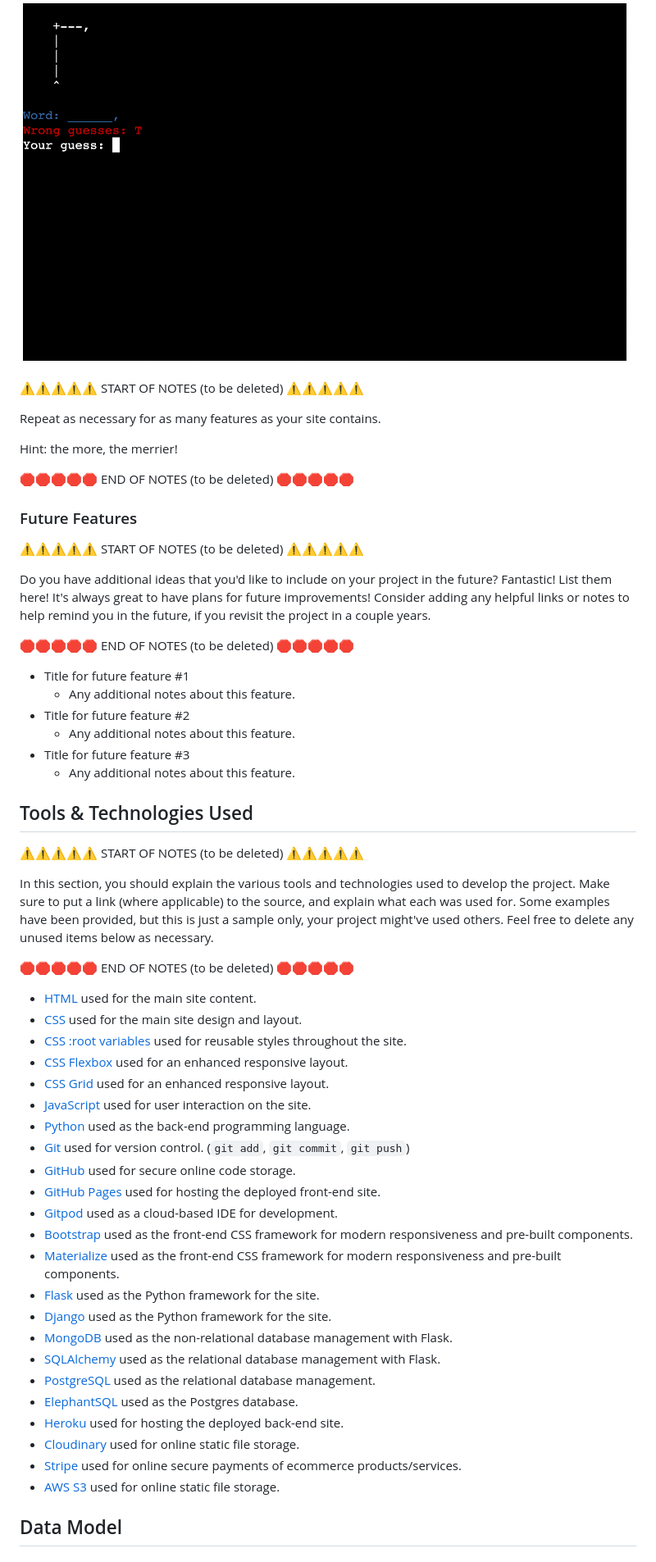
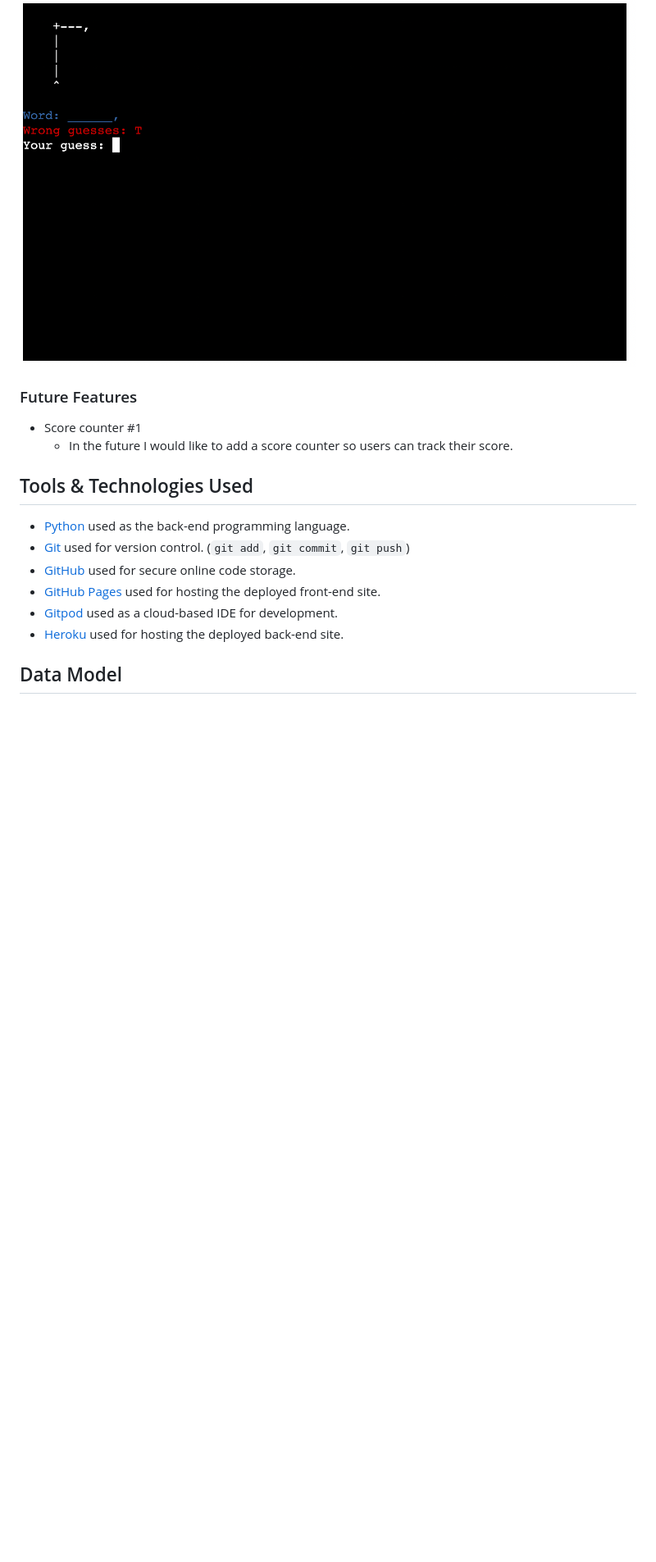
Before and after one commit to tpfk7/hangman-guessing-game, a Markdown page: README.md, the part around the change. Shown at 82% size. Rendered like a GitHub page; blank space fills up the shorter version.

Commit message:
Update tools and tech in README.md

```diff
--- a/README.md
+++ b/README.md
@@ -58,66 +58,19 @@ The game has a simple hangman design. The gallows are made from characters. The
 
 ![screenshot](documentation/feature/wrong_guess.png)
 
-⚠️⚠️⚠️⚠️⚠️ START OF NOTES (to be deleted) ⚠️⚠️⚠️⚠️⚠️
-
-Repeat as necessary for as many features as your site contains.
-
-Hint: the more, the merrier!
-
-🛑🛑🛑🛑🛑 END OF NOTES (to be deleted) 🛑🛑🛑🛑🛑
-
 ### Future Features
 
-⚠️⚠️⚠️⚠️⚠️ START OF NOTES (to be deleted) ⚠️⚠️⚠️⚠️⚠️
-
-Do you have additional ideas that you'd like to include on your project in the future?
-Fantastic! List them here!
-It's always great to have plans for future improvements!
-Consider adding any helpful links or notes to help remind you in the future, if you revisit the project in a couple years.
-
-🛑🛑🛑🛑🛑 END OF NOTES (to be deleted) 🛑🛑🛑🛑🛑
-
-- Title for future feature #1
-    - Any additional notes about this feature.
-- Title for future feature #2
-    - Any additional notes about this feature.
-- Title for future feature #3
-    - Any additional notes about this feature.
+- Score counter #1
+    - In the future I would like to add a score counter so users can track their score.
 
 ## Tools & Technologies Used
 
-⚠️⚠️⚠️⚠️⚠️ START OF NOTES (to be deleted) ⚠️⚠️⚠️⚠️⚠️
-
-In this section, you should explain the various tools and technologies used to develop the project.
-Make sure to put a link (where applicable) to the source, and explain what each was used for.
-Some examples have been provided, but this is just a sample only, your project might've used others.
-Feel free to delete any unused items below as necessary.
-
-🛑🛑🛑🛑🛑 END OF NOTES (to be deleted) 🛑🛑🛑🛑🛑
-
-- [HTML](https://en.wikipedia.org/wiki/HTML) used for the main site content.
-- [CSS](https://en.wikipedia.org/wiki/CSS) used for the main site design and layout.
-- [CSS :root variables](https://www.w3schools.com/css/css3_variables.asp) used for reusable styles throughout the site.
-- [CSS Flexbox](https://www.w3schools.com/css/css3_flexbox.asp) used for an enhanced responsive layout.
-- [CSS Grid](https://www.w3schools.com/css/css_grid.asp) used for an enhanced responsive layout.
-- [JavaScript](https://www.javascript.com) used for user interaction on the site.
 - [Python](https://www.python.org) used as the back-end programming language.
 - [Git](https://git-scm.com) used for version control. (`git add`, `git commit`, `git push`)
 - [GitHub](https://github.com) used for secure online code storage.
 - [GitHub Pages](https://pages.github.com) used for hosting the deployed front-end site.
 - [Gitpod](https://gitpod.io) used as a cloud-based IDE for development.
-- [Bootstrap](https://getbootstrap.com) used as the front-end CSS framework for modern responsiveness and pre-built components.
-- [Materialize](https://materializecss.com) used as the front-end CSS framework for modern responsiveness and pre-built components.
-- [Flask](https://flask.palletsprojects.com) used as the Python framework for the site.
-- [Django](https://www.djangoproject.com) used as the Python framework for the site.
-- [MongoDB](https://www.mongodb.com) used as the non-relational database management with Flask.
-- [SQLAlchemy](https://www.sqlalchemy.org) used as the relational database management with Flask.
-- [PostgreSQL](https://www.postgresql.org) used as the relational database management.
-- [ElephantSQL](https://www.elephantsql.com) used as the Postgres database.
 - [Heroku](https://www.heroku.com) used for hosting the deployed back-end site.
-- [Cloudinary](https://cloudinary.com) used for online static file storage.
-- [Stripe](https://stripe.com) used for online secure payments of ecommerce products/services.
-- [AWS S3](https://aws.amazon.com/s3) used for online static file storage.
 
 ## Data Model
 
```
